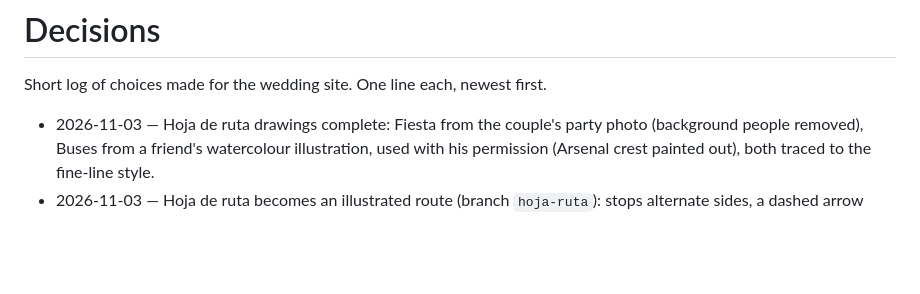
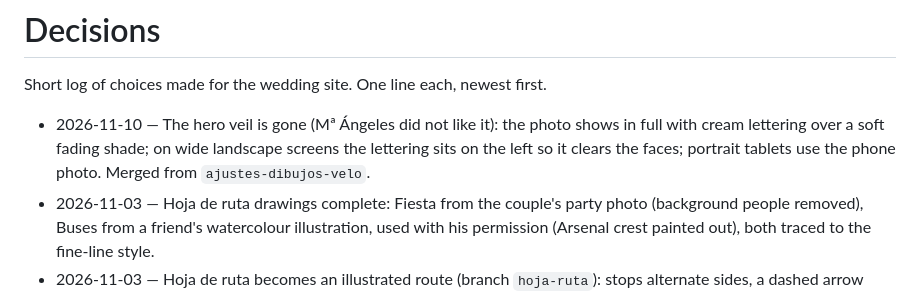
Before and after one commit to pabloati/Boda, a Markdown page: docs/decisions.md, the part around the change. Rendered like a GitHub page; blank space fills up the shorter version.

Commit message:
docs: log the veil decision
Co-Authored-By: Claude Fable 5.1 <noreply@anthropic.com>

```diff
--- a/docs/decisions.md
+++ b/docs/decisions.md
@@ -2,6 +2,7 @@
 
 Short log of choices made for the wedding site. One line each, newest first.
 
+- 2026-11-10 — The hero veil is gone (Mª Ángeles did not like it): the photo shows in full with cream lettering over a soft fading shade; on wide landscape screens the lettering sits on the left so it clears the faces; portrait tablets use the phone photo. Merged from `ajustes-dibujos-velo`.
 - 2026-11-03 — Hoja de ruta drawings complete: Fiesta from the couple's party photo (background people removed), Buses from a friend's watercolour illustration, used with his permission (Arsenal crest painted out), both traced to the fine-line style.
 - 2026-11-03 — Hoja de ruta becomes an illustrated route (branch `hoja-ruta`): stops alternate sides, a dashed arrow path joins the drawings. Ceremonia and Convite use vignette crops of the venue sketches (church doorway, topiary swan); Fiesta and Buses wait for drawings in the same pencil style (`assets/ruta-fiesta.png`, `assets/ruta-buses.png`). Not wanted: skip-animation button, dress code, children section. Floral edge frames to come once the palette is chosen.
 - 2026-11-03 — On trial (branch `hero-veil`): veiled hero after weddingbook.framer.website. The photo is pinned while a milky paper veil with the names and a gold wavy edge (the seal's gold) slides up as you scroll. The envelope card back shows the same veiled view, so the opening still lands on the page unchanged.
```
